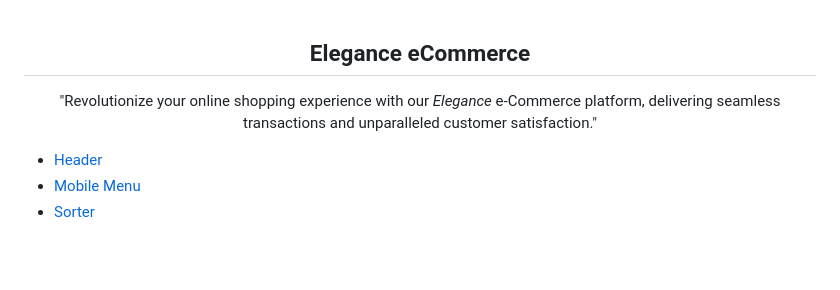
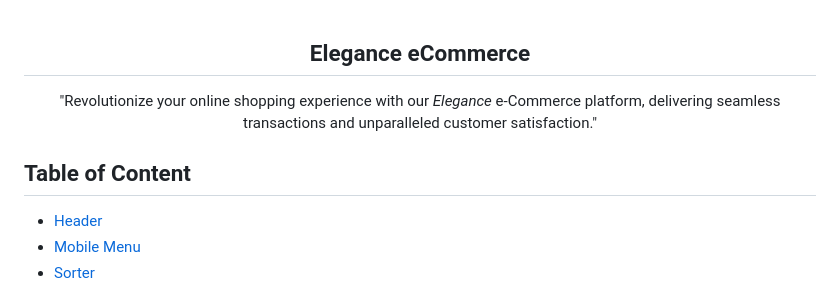
Before and after one commit to adharshnair/Elegance, a Markdown page: explain.md, the part around the change. Drawn GitHub-style; blank space fills up the shorter version.

```diff
--- a/explain.md
+++ b/explain.md
@@ -6,6 +6,7 @@
 
 </div>
 
+## Table of Content
 - [Header](#header)
 - [Mobile Menu](#mobile-menu)
 - [Sorter](#sorter)
```
